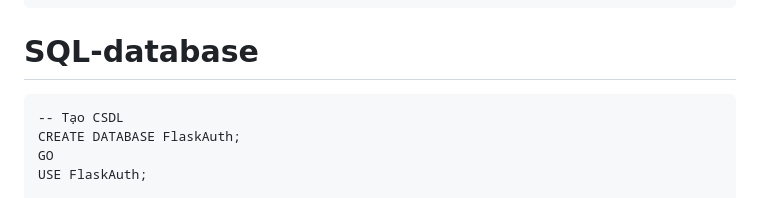
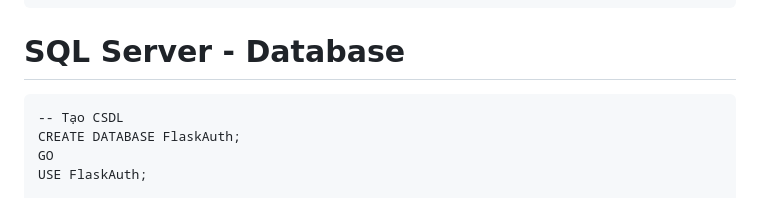
Before and after one commit to Dang-Van-Thanh/btl_atbm, a Markdown page: README.md, the part around the change. GitHub-like rendering.

````diff
--- a/README.md
+++ b/README.md
@@ -20,7 +20,7 @@
 │
 └── static/                  # CSS, JS, ảnh (nếu có)
 ```
-# SQL-database
+# SQL Server - Database
 ```
 -- Tạo CSDL
 CREATE DATABASE FlaskAuth;
````
